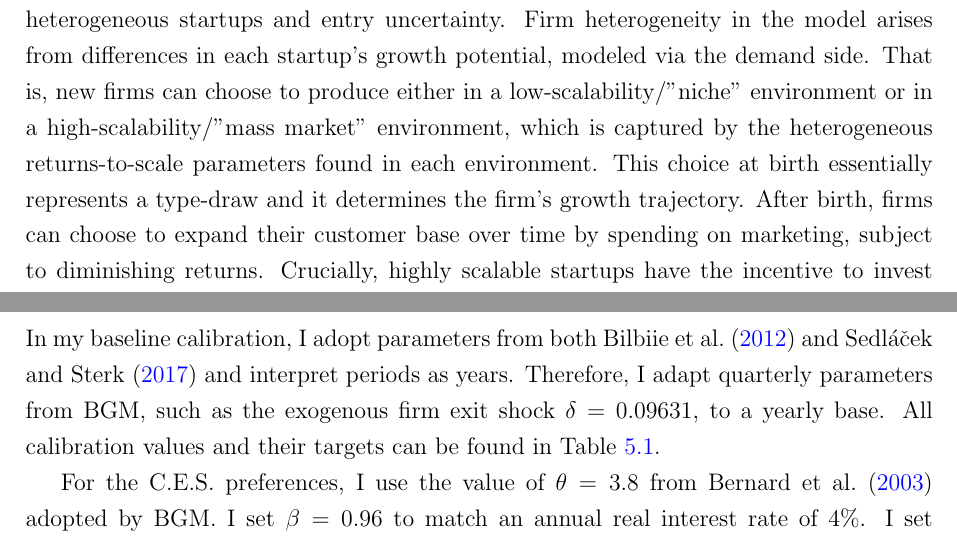
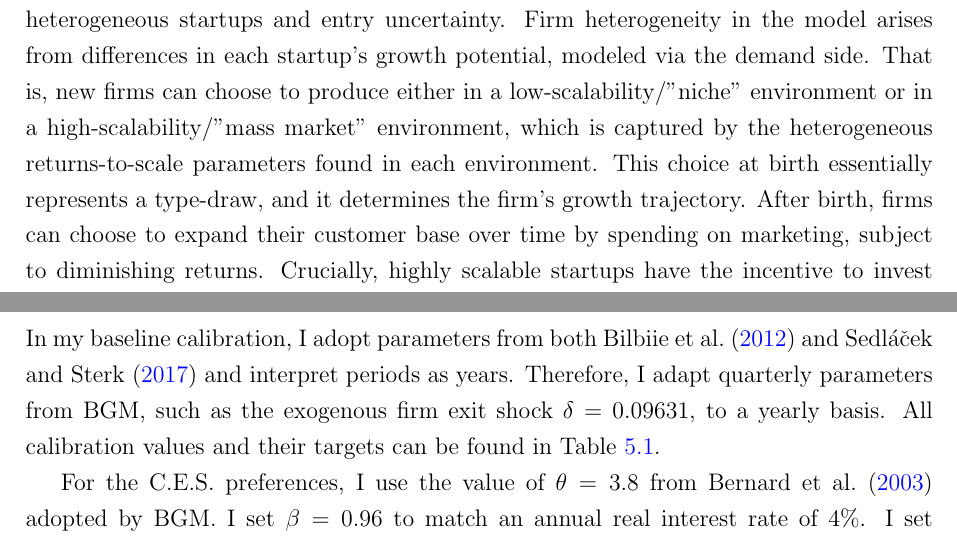
Before and after one commit to Okim343/MyHeteroBilbiie_Thesis, a LaTeX thesis (src/Thesis/main.tex): two parts of pages 10 and 32 of 54, joined at a grey line, cut so that both start at the same text. Compiled offline with pdfLaTeX.

Commit message:
Minor fixes.

```diff
--- a/src/Thesis/main.tex
+++ b/src/Thesis/main.tex
@@ -427,7 +427,7 @@ attribute this to selection effects (which types of businesses choose to enter i
 To explain these facts, Sedláček and Sterk develop a DSGE firm dynamics model with heterogeneous startups and entry uncertainty. Firm heterogeneity in the model arises
 from differences in each startup's growth potential, modeled via the demand side. That is, new firms can choose to produce either in a low-scalability/"niche"
 environment or in a high-scalability/"mass market" environment, which is captured by the heterogeneous returns-to-scale parameters found in each environment.
-This choice at birth essentially represents a type-draw and it determines the firm's growth trajectory. After birth, firms can choose to expand their customer
+This choice at birth essentially represents a type-draw, and it determines the firm's growth trajectory. After birth, firms can choose to expand their customer
 base over time by spending on marketing, subject to diminishing returns. Crucially, highly scalable startups have the incentive to invest aggressively in demand
 expansion, since there are larger returns-to-scale to begin with, whereas niche firms cannot profitably scale up as much.
 The model also features an equilibrium entry condition to equalize profits (and thus entry) among different types and a friction resembling congestion in entry,
@@ -1254,7 +1254,7 @@ being found in the appendix in section \ref{sec-app:full}.
 
 In my baseline calibration, I adopt parameters from both \textcite{bilbiie2012endogenous} and \textcite{sedlavcek2017growth} and
 interpret periods as years. Therefore, I adapt quarterly parameters from BGM, such as the exogenous firm exit shock $\delta = 0.09631$,
-to a yearly base. All calibration values and their targets can be found in Table \ref{tab:calib_params_rotated}.
+to a yearly basis. All calibration values and their targets can be found in Table \ref{tab:calib_params_rotated}.
 
 \begin{sidewaystable}[htbp]
 \centering
```
Also changed, not shown: src/Thesis/main.tex (14 more changed lines).
